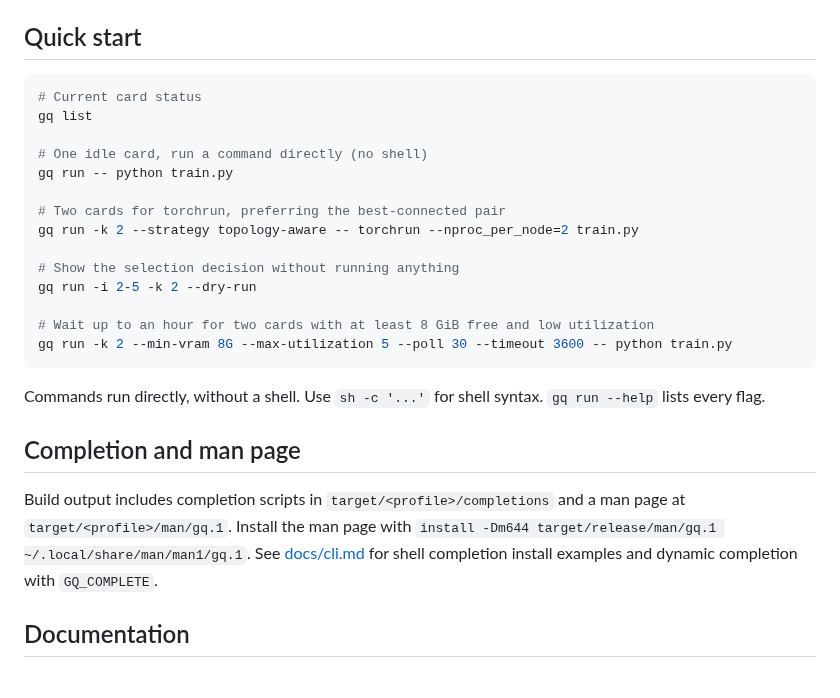
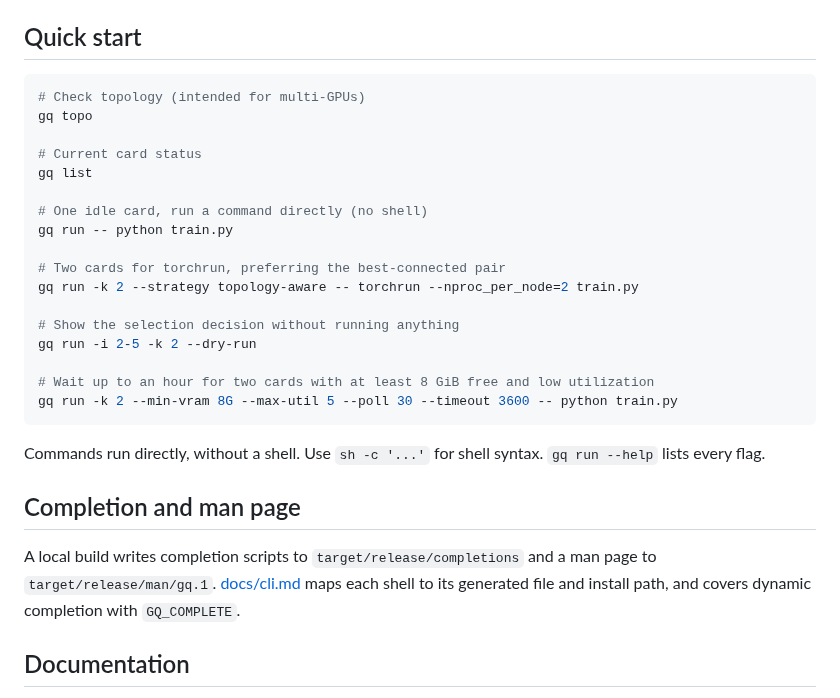
Before and after one commit to TeddyHuang-00/gq, a Markdown page: README.md, the part around one of its changes. Drawn GitHub-style.

````diff
--- a/README.md
+++ b/README.md
@@ -22,6 +67,9 @@ install -m 0755 target/release/gq ~/.local/bin/gq
 ## Quick start
 
 ```sh
+# Check topology (intended for multi-GPUs)
+gq topo
+
 # Current card status
 gq list
 
@@ -35,19 +83,18 @@ gq run -k 2 --strategy topology-aware -- torchrun --nproc_per_node=2 train.py
 gq run -i 2-5 -k 2 --dry-run
 
 # Wait up to an hour for two cards with at least 8 GiB free and low utilization
-gq run -k 2 --min-vram 8G --max-utilization 5 --poll 30 --timeout 3600 -- python train.py
+gq run -k 2 --min-vram 8G --max-util 5 --poll 30 --timeout 3600 -- python train.py
 ```
 
-Commands run directly, without a shell. Use `sh -c '...'` for shell syntax.
+Commands run directly, without a shell.
+Use `sh -c '...'` for shell syntax.
 `gq run --help` lists every flag.
 
 ## Completion and man page
 
-Build output includes completion scripts in `target/<profile>/completions` and
-a man page at `target/<profile>/man/gq.1`. Install the man page with
-`install -Dm644 target/release/man/gq.1 ~/.local/share/man/man1/gq.1`. See
-[docs/cli.md](docs/cli.md#completion-and-man-page) for shell completion
-install examples and dynamic completion with `GQ_COMPLETE`.
+A local build writes completion scripts to `target/release/completions` and a man page to `target/release/man/gq.1`.
+[docs/cli.md](docs/cli.md#completion-and-man-page) maps each shell to its generated file and install path,
+and covers dynamic completion with `GQ_COMPLETE`.
 
 ## Documentation
 
````
Also changed, not shown: other parts of README.md (+54 -9 lines), docs/cli.md (+46 -14 lines), assets/demo.gif (added), 2 other files.
